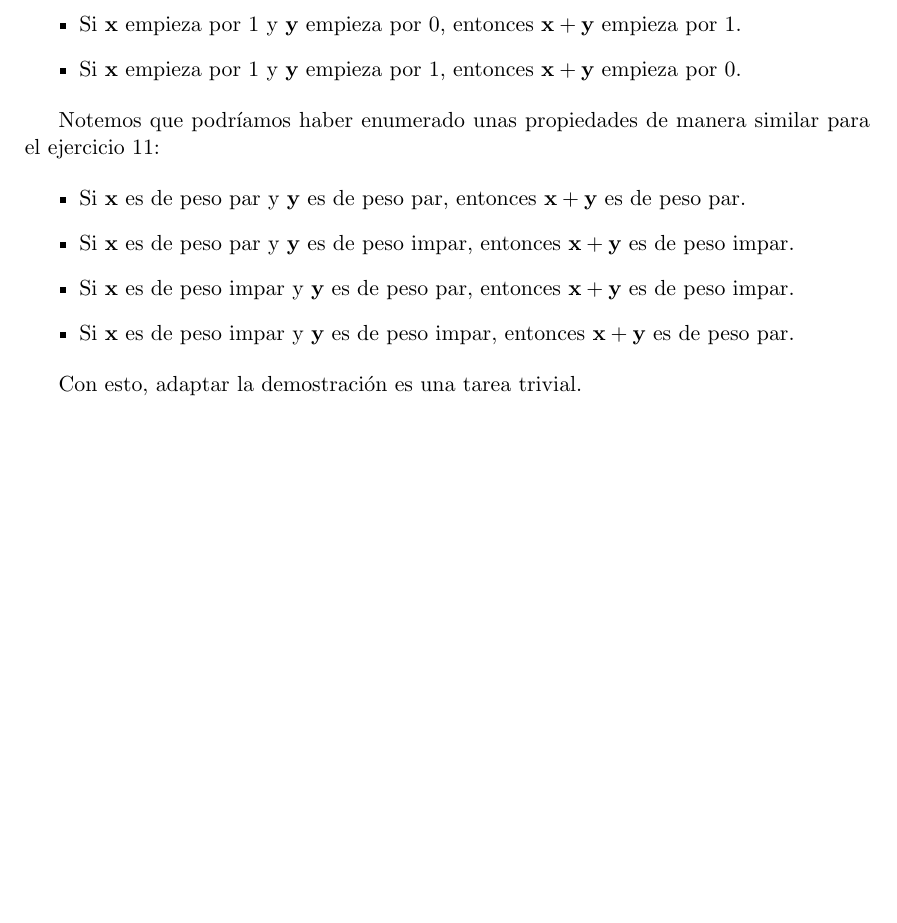
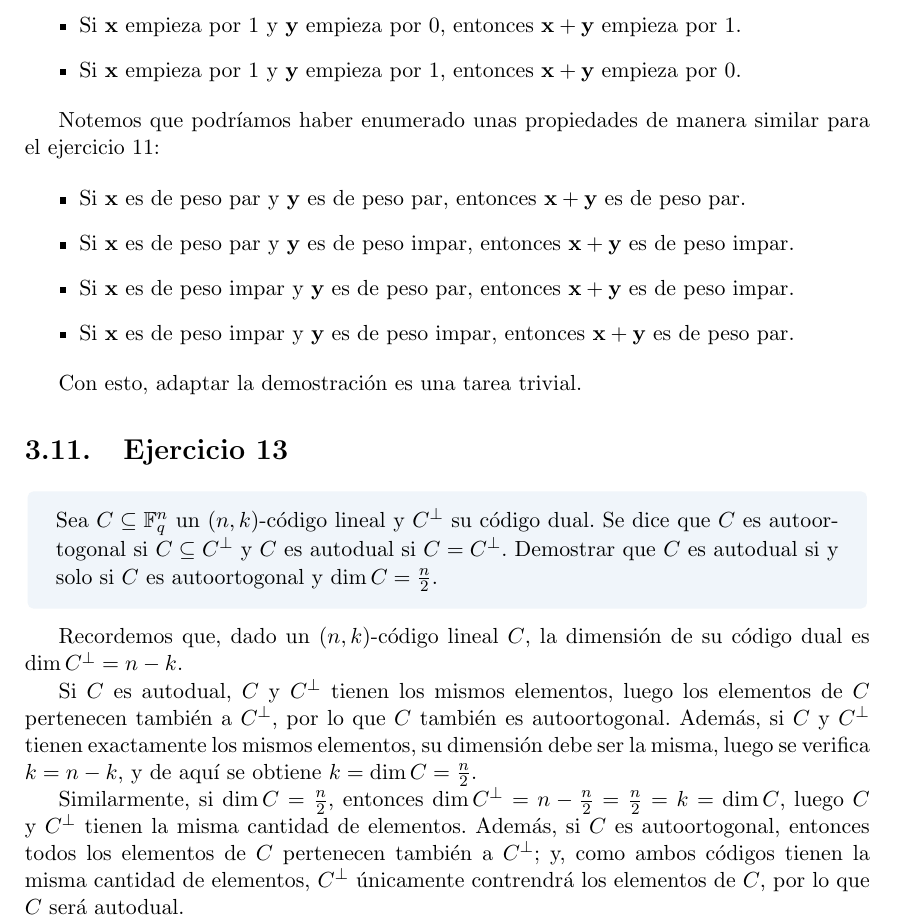
Before and after one commit to Laquinh/Math-Study-Notes, a LaTeX book (UPV EHU - Introducción a la Teoría de Códigos/book.tex, which reads UPV EHU - Introducción a la Teoría de Códigos/chapters/3.tex): part of page 28 of 33, cut so that both start at the same text, the shorter picture padded with empty space. Compiled offline with pdfLaTeX.

Commit message:
Exercise UPV/EHU Code Theory.3.13

```diff
--- a/UPV EHU - Introducción a la Teoría de Códigos/chapters/3.tex
+++ b/UPV EHU - Introducción a la Teoría de Códigos/chapters/3.tex
@@ -337,3 +337,17 @@ Notemos que podríamos haber enumerado unas propiedades de manera similar para e
 \end{itemize}
 
 Con esto, adaptar la demostración es una tarea trivial.
+
+\section{Ejercicio 13}
+
+\begin{formulationBox}
+	Sea $C \subseteq \mathbb{F}_q^n$ un $(n, k)$-código lineal y $C^\perp$ su código dual. Se dice que $C$ es autoortogonal si $C \subseteq C^\perp$ y $C$ es autodual si $C = C^\perp$. Demostrar que $C$ es autodual si y solo si $C$ es autoortogonal y $\dim C = \frac{n}{2}$.
+\end{formulationBox}
+
+Recordemos que, dado un $(n, k)$-código lineal $C$, la dimensión de su código dual es $\dim C^\perp = n-k$.
+
+Si $C$ es autodual, $C$ y $C^\perp$ tienen los mismos elementos, luego los elementos de $C$ pertenecen también a $C^\perp$, por lo que $C$ también es autoortogonal. Además, si $C$ y $C^\perp$ tienen exactamente los mismos elementos, su dimensión debe ser la misma, luego se verifica $k = n-k$, y de aquí se obtiene $k = \dim C = \frac{n}{2}$.
+
+Similarmente, si $\dim C = \frac{n}{2}$, entonces $\dim C^\perp = n - \frac{n}{2} = \frac{n}{2} = k = \dim C$, luego $C$ y $C^\perp$ tienen la misma cantidad de elementos. Además, si $C$ es autoortogonal, entonces todos los elementos de $C$ pertenecen también a $C^\perp$; y, como ambos códigos tienen la misma cantidad de elementos, $C^\perp$ únicamente contrendrá los elementos de $C$, por lo que $C$ será autodual.
+
+$\qed$
```
